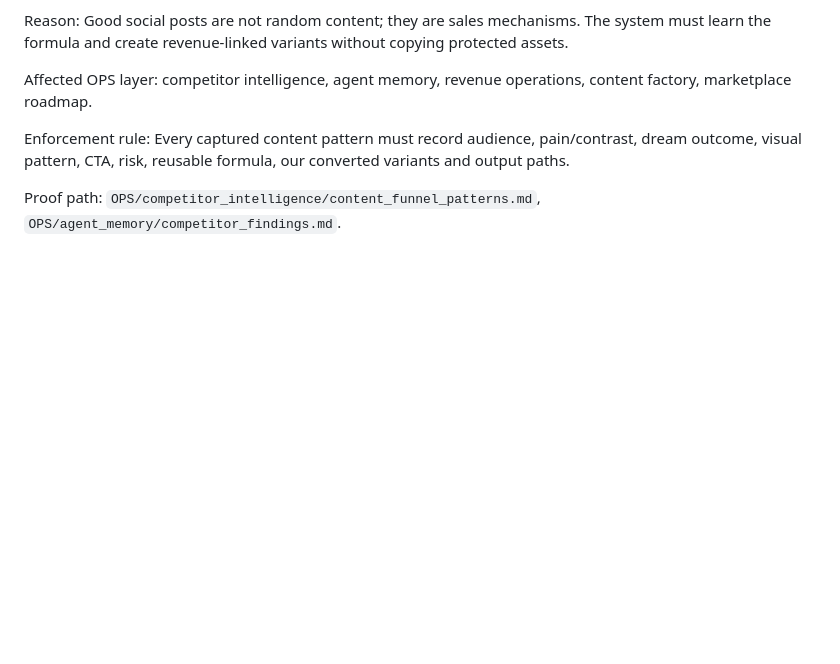
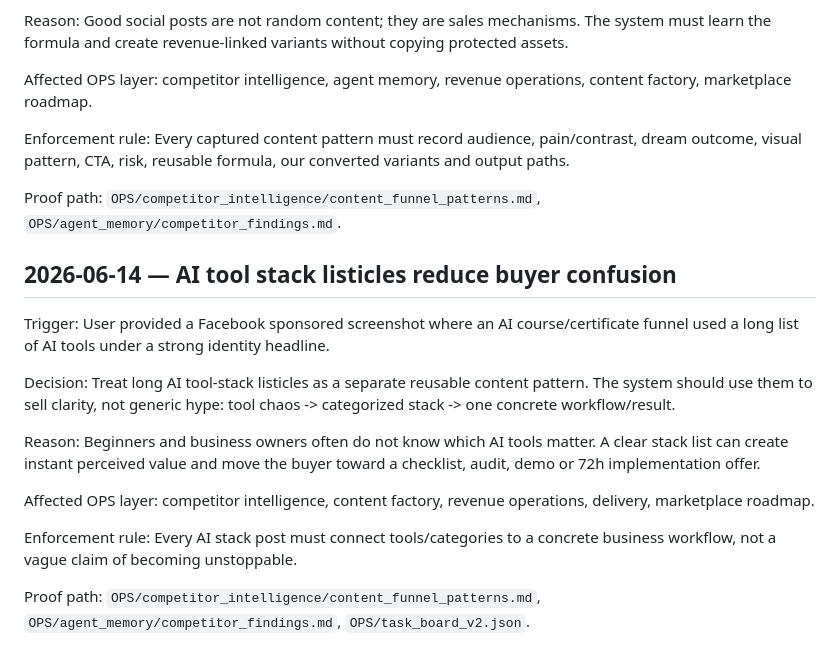
Before and after one commit to mbcarbody-cmd/ai-business-factory, a Markdown page: OPS/agent_memory/decision_log.md, the part around the change. Rendered like a GitHub page; blank space fills up the shorter version.

Commit message:
Add AI tool stack listicle decision

```diff
--- a/OPS/agent_memory/decision_log.md
+++ b/OPS/agent_memory/decision_log.md
@@ -73,3 +73,17 @@ Affected OPS layer: competitor intelligence, agent memory, revenue operations, c
 Enforcement rule: Every captured content pattern must record audience, pain/contrast, dream outcome, visual pattern, CTA, risk, reusable formula, our converted variants and output paths.
 
 Proof path: `OPS/competitor_intelligence/content_funnel_patterns.md`, `OPS/agent_memory/competitor_findings.md`.
+
+## 2026-06-14 — AI tool stack listicles reduce buyer confusion
+
+Trigger: User provided a Facebook sponsored screenshot where an AI course/certificate funnel used a long list of AI tools under a strong identity headline.
+
+Decision: Treat long AI tool-stack listicles as a separate reusable content pattern. The system should use them to sell clarity, not generic hype: tool chaos -> categorized stack -> one concrete workflow/result.
+
+Reason: Beginners and business owners often do not know which AI tools matter. A clear stack list can create instant perceived value and move the buyer toward a checklist, audit, demo or 72h implementation offer.
+
+Affected OPS layer: competitor intelligence, content factory, revenue operations, delivery, marketplace roadmap.
+
+Enforcement rule: Every AI stack post must connect tools/categories to a concrete business workflow, not a vague claim of becoming unstoppable.
+
+Proof path: `OPS/competitor_intelligence/content_funnel_patterns.md`, `OPS/agent_memory/competitor_findings.md`, `OPS/task_board_v2.json`.
```
